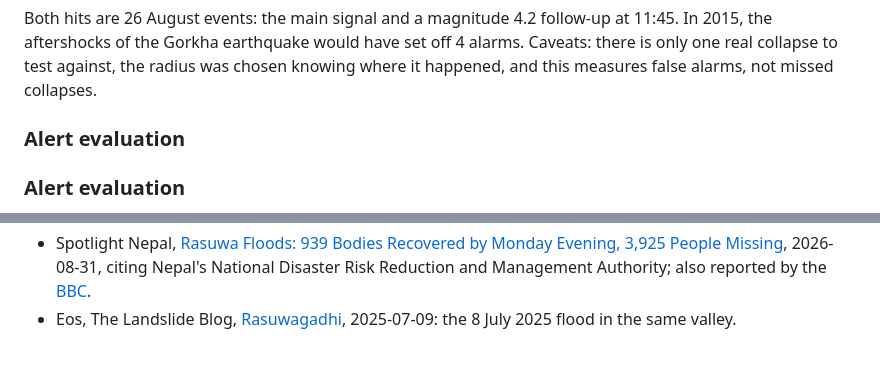
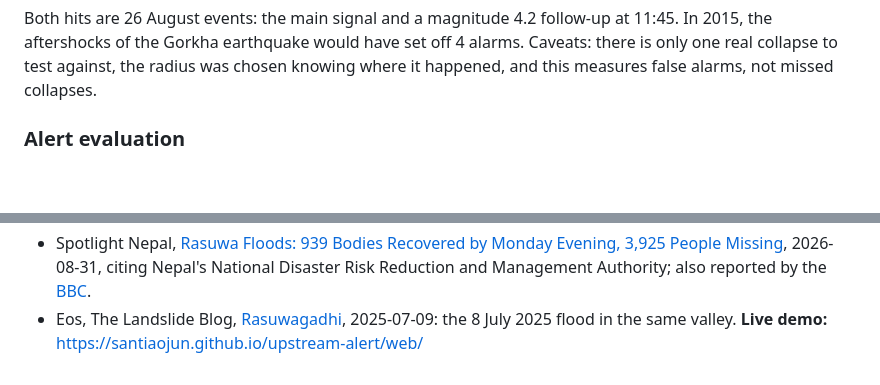
Before and after one commit to santiaojun/upstream-alert, a Markdown page: README.md, 2 parts joined by grey strips. Rendered like a GitHub page; blank space fills up the shorter version.

```diff
--- a/README.md
+++ b/README.md
@@ -98,8 +98,6 @@ Both hits are 26 August events: the main signal and a magnitude 4.2 follow-up at
 aftershocks of the Gorkha earthquake would have set off 4 alarms. Caveats: there is only one real
 collapse to test against, the radius was chosen knowing where it happened, and this measures false
 alarms, not missed collapses.
-
-### Alert evaluation
 
 ### Alert evaluation
 
@@ -222,3 +220,4 @@ Reports:
   the [BBC](https://www.bbc.com/news/live/cwrk34rzx3z2t).
 - Eos, The Landslide Blog, [Rasuwagadhi](https://eos.org/thelandslideblog/rasuwagadhi-1), 2025-07-09: the
   8 July 2025 flood in the same valley.
+**Live demo:** https://santiaojun.github.io/upstream-alert/web/
```
